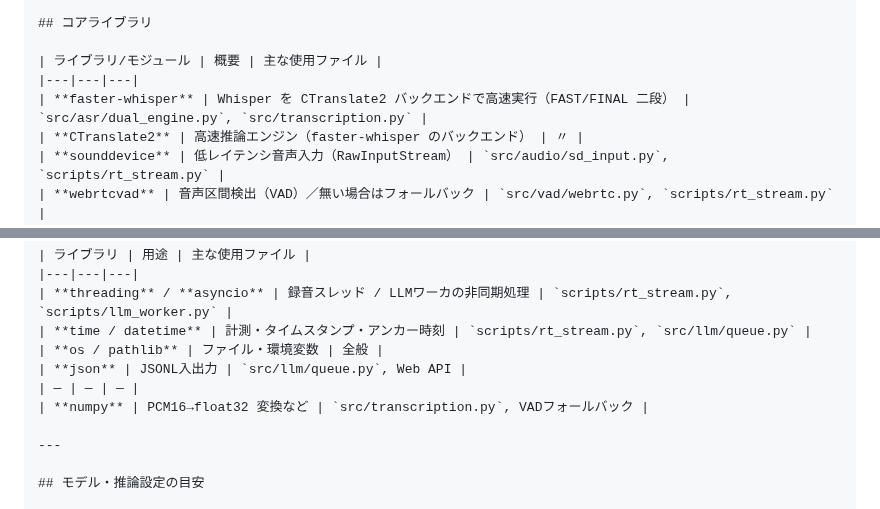
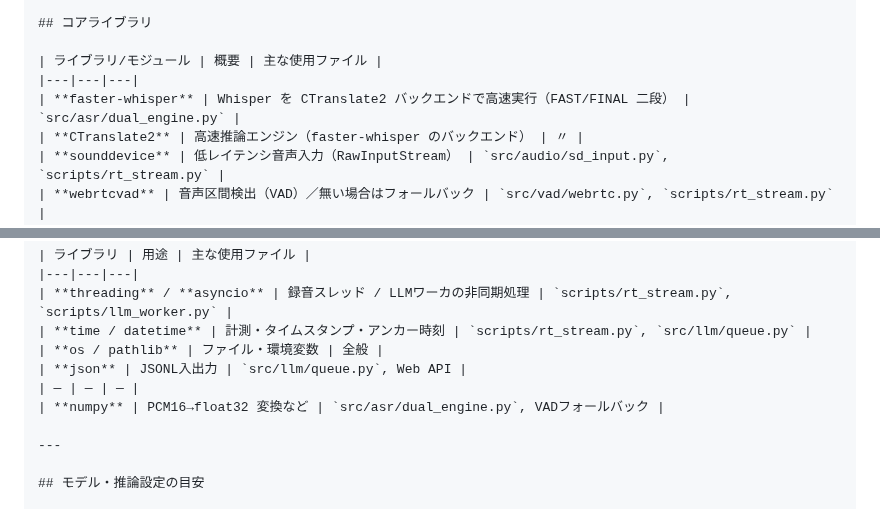
Before and after one commit to j23033it/CaShield, a Markdown page: TECHNOLOGIES.md, 2 parts joined by grey strips. Rendered like a GitHub page.

```diff
--- a/TECHNOLOGIES.md
+++ b/TECHNOLOGIES.md
@@ -14,7 +14,7 @@
 
 | ライブラリ/モジュール | 概要 | 主な使用ファイル |
 |---|---|---|
-| **faster-whisper** | Whisper を CTranslate2 バックエンドで高速実行（FAST/FINAL 二段） | `src/asr/dual_engine.py`, `src/transcription.py` |
+| **faster-whisper** | Whisper を CTranslate2 バックエンドで高速実行（FAST/FINAL 二段） | `src/asr/dual_engine.py` |
 | **CTranslate2** | 高速推論エンジン（faster-whisper のバックエンド） | 〃 |
 | **sounddevice** | 低レイテンシ音声入力（RawInputStream） | `src/audio/sd_input.py`, `scripts/rt_stream.py` |
 | **webrtcvad** | 音声区間検出（VAD）／無い場合はフォールバック | `src/vad/webrtc.py`, `scripts/rt_stream.py` |
@@ -35,7 +35,7 @@
 | **os / pathlib** | ファイル・環境変数 | 全般 |
 | **json** | JSONL入出力 | `src/llm/queue.py`, Web API |
 | — | — | — |
-| **numpy** | PCM16→float32 変換など | `src/transcription.py`, VADフォールバック |
+| **numpy** | PCM16→float32 変換など | `src/asr/dual_engine.py`, VADフォールバック |
 
 ---
 
```
